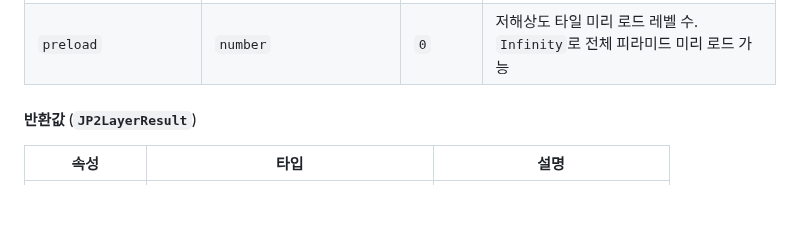
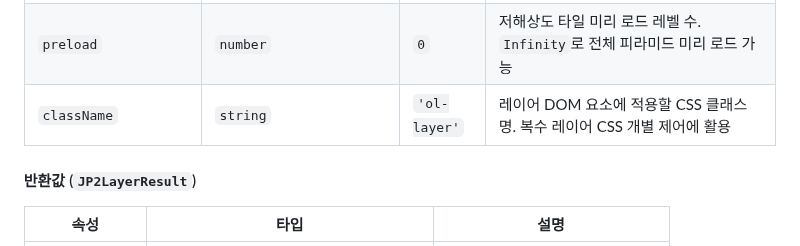
Before and after one commit to conaonda/OpenLayersJP2Provider, a Markdown page: README.md, the part around the change. Drawn GitHub-style; blank space fills up the shorter version.

Commit message:
docs(sprint-19): update CHANGELOG and README for className option (#79)
Co-authored-by: Claude Sonnet 4.6 <noreply@anthropic.com>

```diff
--- a/README.md
+++ b/README.md
@@ -73,6 +73,7 @@ const result = await createJP2TileLayer('path/to/file.jp2', options);
 | `visible` | `boolean` | `true` | 레이어 초기 가시성. `false`로 설정 시 레이어가 숨겨진 상태로 생성됨 |
 | `zIndex` | `number` | - | 레이어 렌더링 순서. 숫자가 클수록 위에 렌더링 (OpenLayers 표준 `zIndex` 옵션) |
 | `preload` | `number` | `0` | 저해상도 타일 미리 로드 레벨 수. `Infinity`로 전체 피라미드 미리 로드 가능 |
+| `className` | `string` | `'ol-layer'` | 레이어 DOM 요소에 적용할 CSS 클래스명. 복수 레이어 CSS 개별 제어에 활용 |
 
 #### 반환값 (`JP2LayerResult`)
 
```
Also changed, not shown: CHANGELOG.md (+10 -0 lines).
